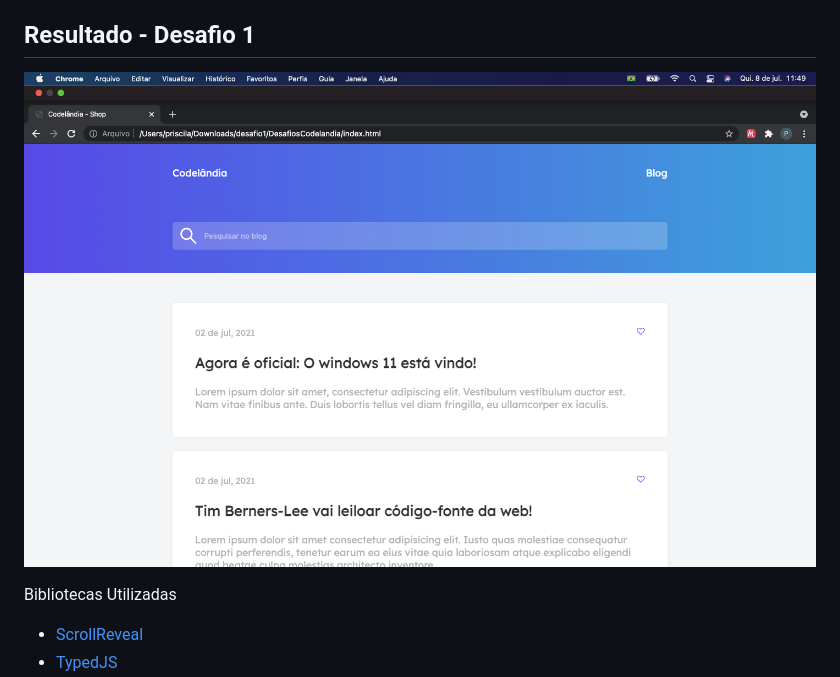
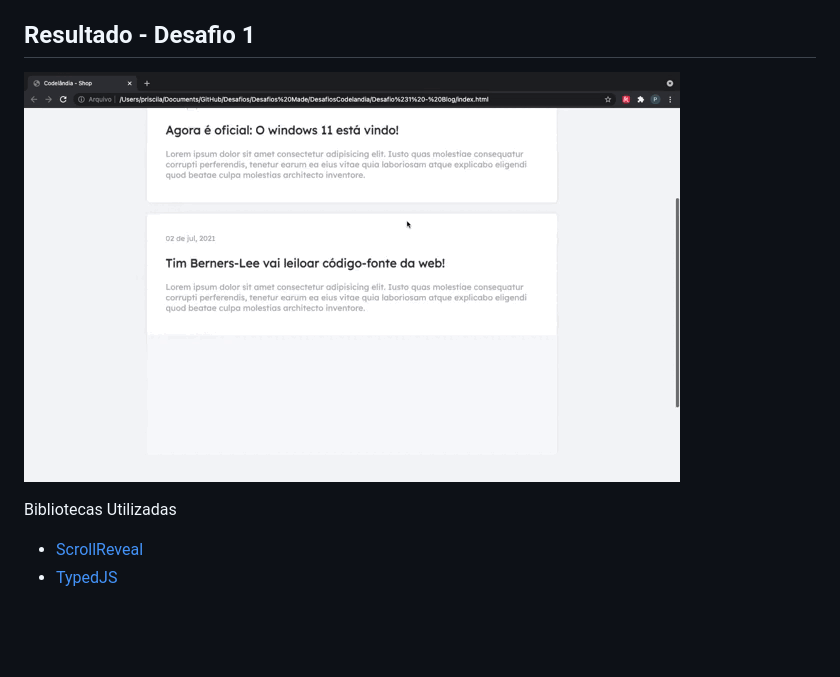
Before and after one commit to PriscilaZeferino/DesafiosFrontEndCodelandia, a Markdown page: README.md, the part around the change. Rendered like a GitHub page; pictures changed too: Resultados/Desafio1.gif (added), Resultados/Desafio1.png (deleted); blank space fills up the shorter version.

```diff
--- a/README.md
+++ b/README.md
@@ -28,7 +28,7 @@ Bibliotecas Utilizadas
 
 ## Resultado - Desafio 1
 
-![Desafio 1 - Blog](/Resultados/Desafio1.png)
+![Desafio 1 - Blog](/Resultados/Desafio1.gif)
 
 
 Bibliotecas Utilizadas
```
Also changed, not shown: 2 other files.
